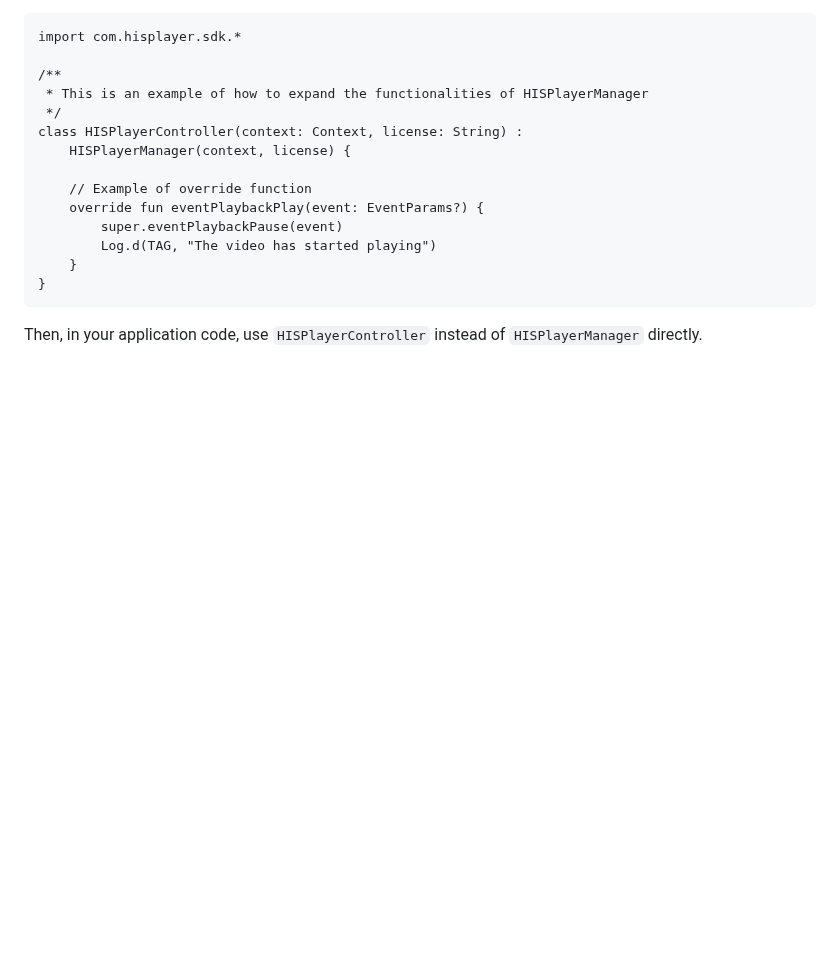
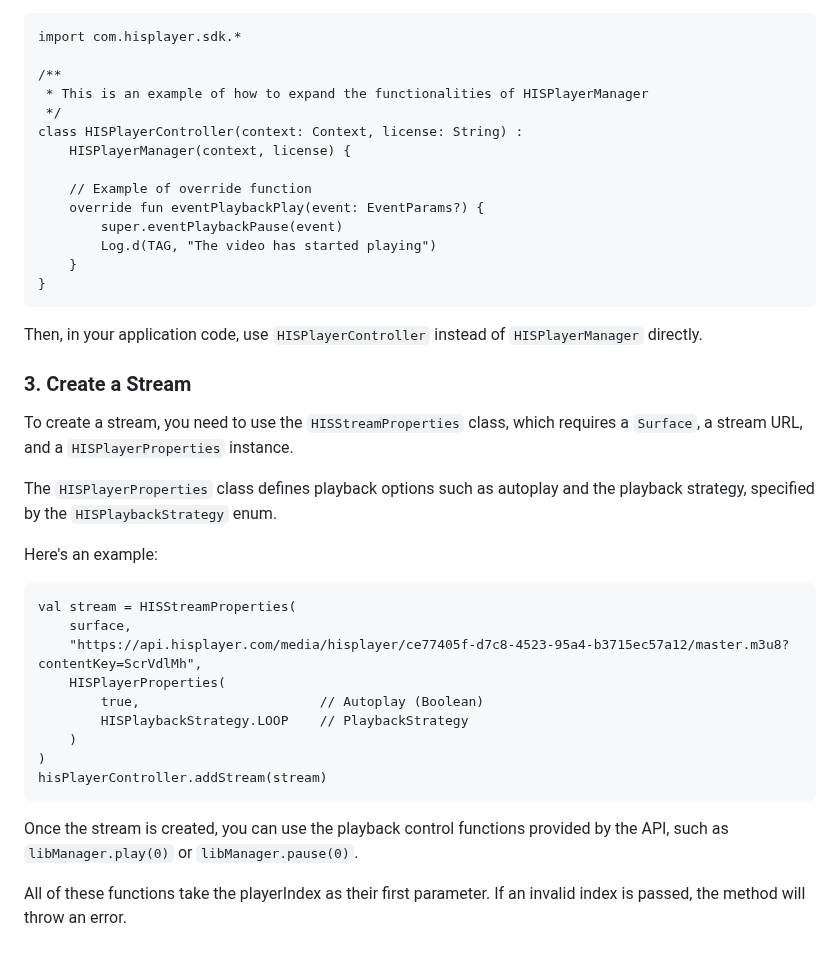
Before and after one commit to HISPlayer/MetaSpatial-SDK, a Markdown page: quickstart-guide.md, the part around one of its changes. Drawn GitHub-style; blank space fills up the shorter version.

````diff
--- a/quickstart-guide.md
+++ b/quickstart-guide.md
@@ -76,3 +77,26 @@ class HISPlayerController(context: Context, license: String) :
 ```
 
 Then, in your application code, use `HISPlayerController` instead of `HISPlayerManager` directly.
+
+### 3. Create a Stream
+To create a stream, you need to use the `HISStreamProperties` class, which requires a `Surface`, a stream URL, and a `HISPlayerProperties` instance.
+
+The `HISPlayerProperties` class defines playback options such as autoplay and the playback strategy, specified by the `HISPlaybackStrategy` enum.
+
+Here's an example:
+
+```
+val stream = HISStreamProperties(
+    surface,
+    "https://api.hisplayer.com/media/hisplayer/ce77405f-d7c8-4523-95a4-b3715ec57a12/master.m3u8?contentKey=ScrVdlMh",
+    HISPlayerProperties(
+        true,                       // Autoplay (Boolean)
+        HISPlaybackStrategy.LOOP    // PlaybackStrategy
+    )
+)
+hisPlayerController.addStream(stream)
+```
+
+Once the stream is created, you can use the playback control functions provided by the API, such as `libManager.play(0)` or `libManager.pause(0)`.
+
+All of these functions take the playerIndex as their first parameter. If an invalid index is passed, the method will throw an error.
````
Also changed, not shown: other parts of quickstart-guide.md (+2 -1 lines).
